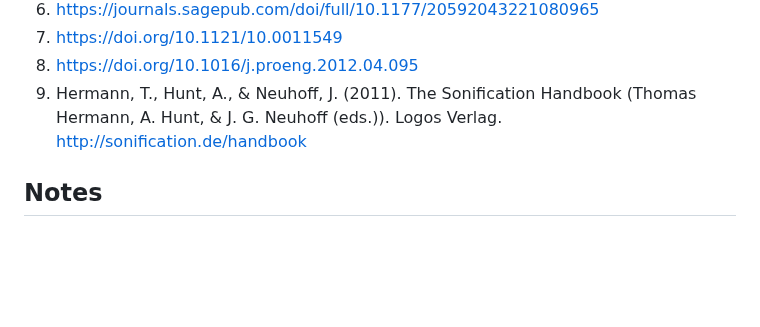
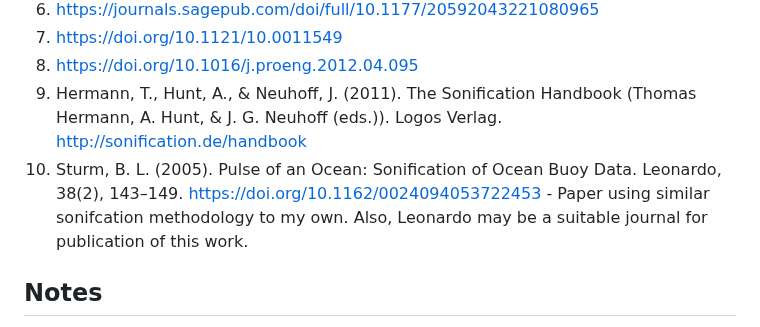
Before and after one commit to samsiljee/MS_sonification, a Markdown page: Essay.md, the part around the change. GitHub-like rendering; blank space fills up the shorter version.

Commit message:
Added ref

```diff
--- a/Essay.md
+++ b/Essay.md
@@ -263,6 +263,7 @@ Both are methods to explore and understand the world around us.
 7. https://doi.org/10.1121/10.0011549
 8. https://doi.org/10.1016/j.proeng.2012.04.095
 9. Hermann, T., Hunt, A., & Neuhoff, J. (2011). The Sonification Handbook (Thomas Hermann, A. Hunt, & J. G. Neuhoff (eds.)). Logos Verlag. http://sonification.de/handbook
+10. Sturm, B. L. (2005). Pulse of an Ocean: Sonification of Ocean Buoy Data. Leonardo, 38(2), 143–149. https://doi.org/10.1162/0024094053722453 - Paper using similar sonifcation methodology to my own. Also, Leonardo may be a suitable journal for publication of this work.
 
 ## Notes
 - What is the more universal message I'm trying to communicate with this work?
```
